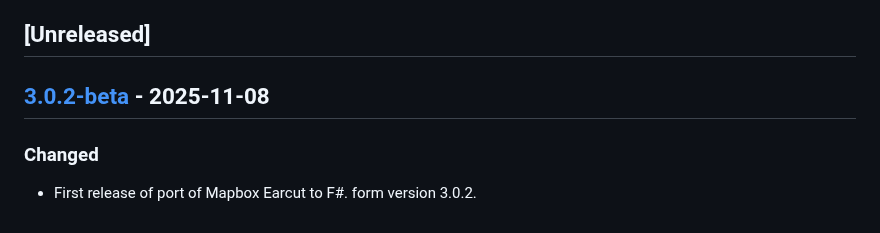
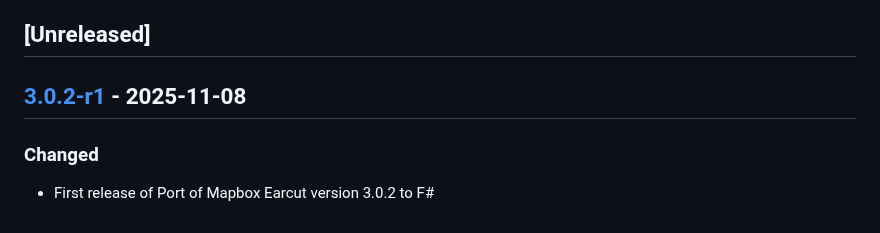
Before and after one commit to goswinr/Earcut, a Markdown page: CHANGELOG.md, the part around one of its changes. Drawn GitHub-style.

```diff
--- a/CHANGELOG.md
+++ b/CHANGELOG.md
@@ -8,9 +8,9 @@ and this project adheres to [Semantic Versioning](https://semver.org/spec/v2.0.0
 ## [Unreleased]
 
 
-## [3.0.2-beta] - 2025-11-08
+## [3.0.2-r1] - 2025-11-08
 ### Changed
-- First release of port of Mapbox Earcut to F#. form version 3.0.2.
+- First release of Port of Mapbox Earcut version 3.0.2 to F#
 
 
 
```
Also changed, not shown: other parts of CHANGELOG.md (+1 -1 lines), Docs/index.md (added, +2 -0 lines), README.md (+16 -13 lines), Docs/img/logo.png (renamed from Src/logo.png), Docs/img/logo128.png (added), Docs/img/repoCard.png (added), 8 other files.
